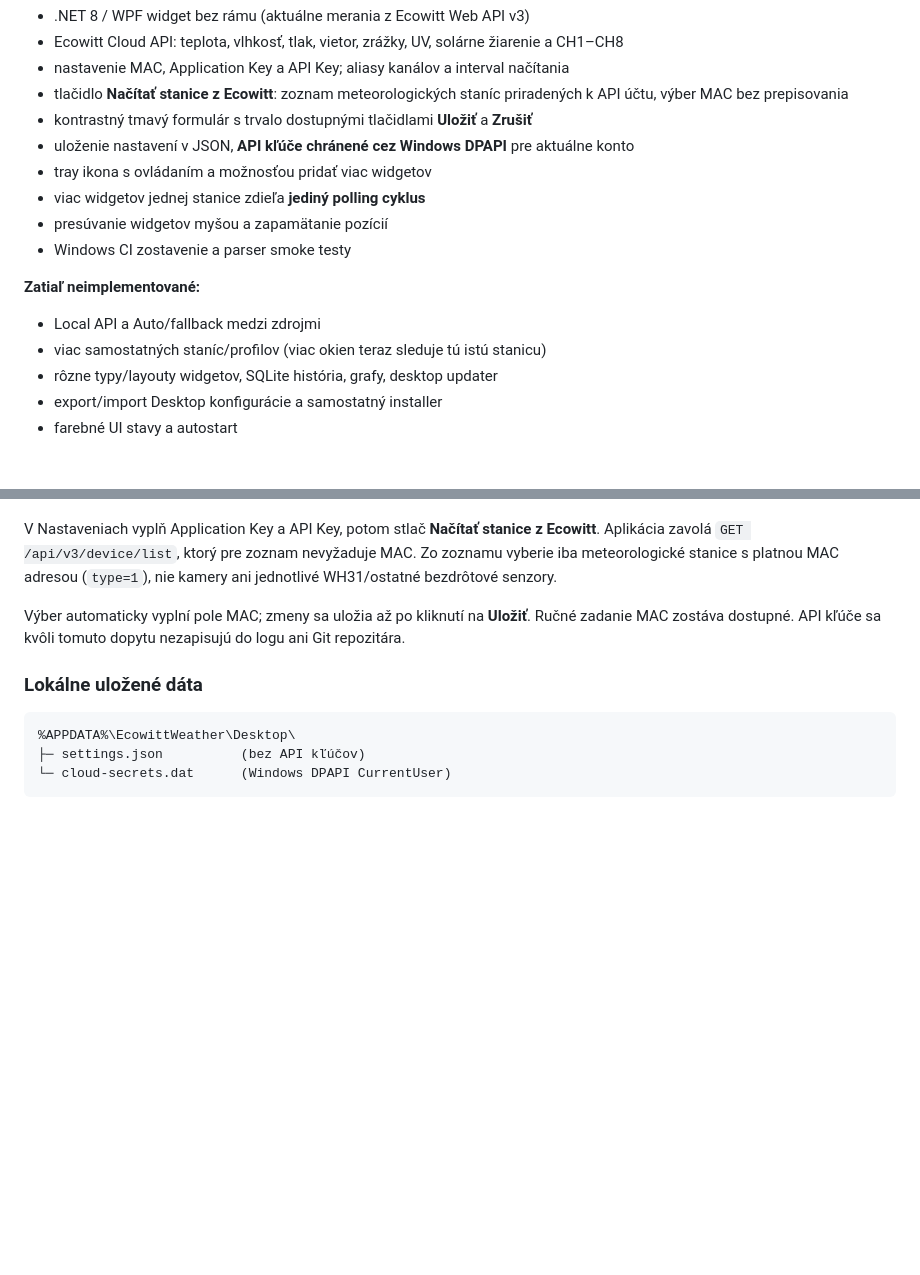
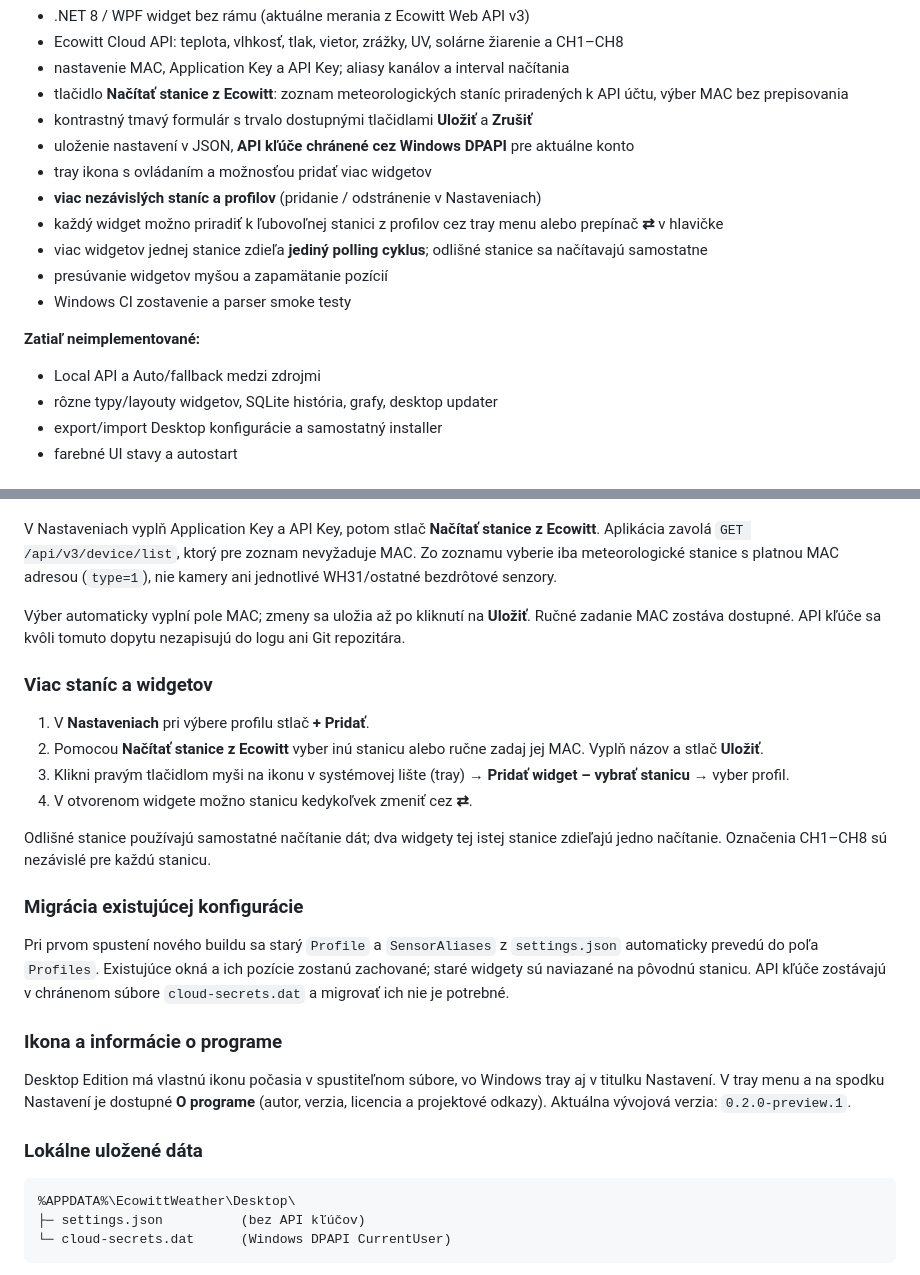
Before and after one commit to mpca86/ecowitt-rainmeter, a Markdown page: src/Desktop/README.md, 2 parts joined by grey strips. Drawn GitHub-style; blank space fills up the shorter version.

Commit message:
docs(desktop): explain multi-station widgets, new icon and About window

````diff
--- a/src/Desktop/README.md
+++ b/src/Desktop/README.md
@@ -10,13 +10,14 @@ Prvý spustiteľný základ samostatnej Windows aplikácie bez Rainmetera.
 - kontrastný tmavý formulár s trvalo dostupnými tlačidlami **Uložiť** a **Zrušiť**
 - uloženie nastavení v JSON, **API kľúče chránené cez Windows DPAPI** pre aktuálne konto
 - tray ikona s ovládaním a možnosťou pridať viac widgetov
-- viac widgetov jednej stanice zdieľa **jediný polling cyklus**
+- **viac nezávislých staníc a profilov** (pridanie / odstránenie v Nastaveniach)
+- každý widget možno priradiť k ľubovoľnej stanici z profilov cez tray menu alebo prepínač **⇄** v hlavičke
+- viac widgetov jednej stanice zdieľa **jediný polling cyklus**; odlišné stanice sa načítavajú samostatne
 - presúvanie widgetov myšou a zapamätanie pozícií
 - Windows CI zostavenie a parser smoke testy
 
 **Zatiaľ neimplementované:**
 - Local API a Auto/fallback medzi zdrojmi
-- viac samostatných staníc/profilov (viac okien teraz sleduje tú istú stanicu)
 - rôzne typy/layouty widgetov, SQLite história, grafy, desktop updater
 - export/import Desktop konfigurácie a samostatný installer
 - farebné UI stavy a autostart
@@ -51,6 +52,30 @@ Výber automaticky vyplní pole MAC; zmeny sa uložia až po kliknutí na **Ulo
 Ručné zadanie MAC zostáva dostupné. API kľúče sa kvôli tomuto dopytu
 nezapisujú do logu ani Git repozitára.
 
+### Viac staníc a widgetov
+
+1. V **Nastaveniach** pri výbere profilu stlač **+ Pridať**.
+2. Pomocou **Načítať stanice z Ecowitt** vyber inú stanicu alebo ručne zadaj jej MAC. Vyplň názov a stlač **Uložiť**.
+3. Klikni pravým tlačidlom myši na ikonu v systémovej lište (tray) → **Pridať widget – vybrať stanicu** → vyber profil.
+4. V otvorenom widgete možno stanicu kedykoľvek zmeniť cez **⇄**.
+
+Odlišné stanice používajú samostatné načítanie dát; dva widgety tej istej stanice zdieľajú jedno načítanie. Označenia CH1–CH8 sú nezávislé pre každú stanicu.
+
+### Migrácia existujúcej konfigurácie
+
+Pri prvom spustení nového buildu sa starý `Profile` a `SensorAliases`
+z `settings.json` automaticky prevedú do poľa `Profiles`.
+Existujúce okná a ich pozície zostanú zachované; staré widgety sú naviazané
+na pôvodnú stanicu. API kľúče zostávajú v chránenom súbore
+`cloud-secrets.dat` a migrovať ich nie je potrebné.
+
+### Ikona a informácie o programe
+
+Desktop Edition má vlastnú ikonu počasia v spustiteľnom súbore, vo Windows tray
+aj v titulku Nastavení. V tray menu a na spodku Nastavení je dostupné
+**O programe** (autor, verzia, licencia a projektové odkazy).
+Aktuálna vývojová verzia: `0.2.0-preview.1`.
+
 ### Lokálne uložené dáta
 
 ```text
````
